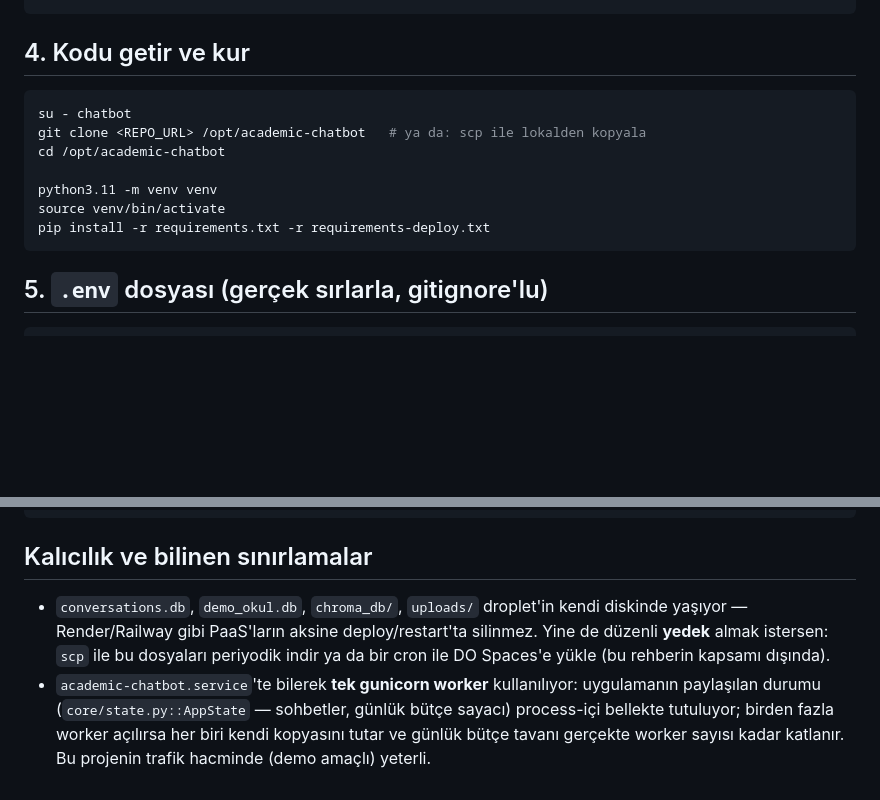
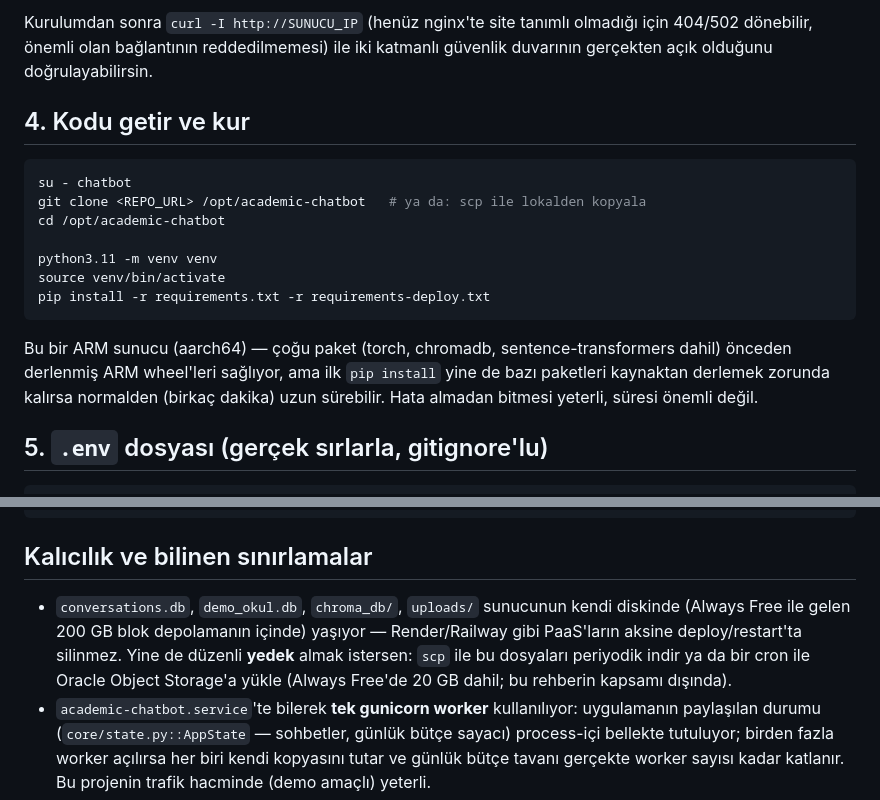
Before and after one commit to Egebo/Egitim-Alaninda-Ozellestirilmis-RAG-Tabanli-Akademik-Chatbot, a Markdown page: DEPLOY.md, 2 parts joined by grey strips. Drawn GitHub-style; blank space fills up the shorter version.

````diff
--- a/DEPLOY.md
+++ b/DEPLOY.md
@@ -69,4 +92,8 @@ apt install -y python3.11 python3.11-venv python3-pip git nginx certbot python3-
 ```
+
+Kurulumdan sonra `curl -I http://SUNUCU_IP` (henüz nginx'te site tanımlı
+olmadığı için 404/502 dönebilir, önemli olan bağlantının reddedilmemesi)
+ile iki katmanlı güvenlik duvarının gerçekten açık olduğunu doğrulayabilirsin.
 
 ## 4. Kodu getir ve kur
 
@@ -79,6 +106,11 @@ python3.11 -m venv venv
 source venv/bin/activate
 pip install -r requirements.txt -r requirements-deploy.txt
 ```
+
+Bu bir ARM sunucu (aarch64) — çoğu paket (torch, chromadb, sentence-transformers
+dahil) önceden derlenmiş ARM wheel'leri sağlıyor, ama ilk `pip install` yine de
+bazı paketleri kaynaktan derlemek zorunda kalırsa normalden (birkaç dakika)
+uzun sürebilir. Hata almadan bitmesi yeterli, süresi önemli değil.
 
 ## 5. `.env` dosyası (gerçek sırlarla, gitignore'lu)
 
@@ -167,11 +199,12 @@ sudo systemctl restart academic-chatbot
 
 ## Kalıcılık ve bilinen sınırlamalar
 
-- `conversations.db`, `demo_okul.db`, `chroma_db/`, `uploads/` droplet'in kendi
-  diskinde yaşıyor — Render/Railway gibi PaaS'ların aksine deploy/restart'ta
-  silinmez. Yine de düzenli **yedek** almak istersen: `scp` ile bu dosyaları
-  periyodik indir ya da bir cron ile DO Spaces'e yükle (bu rehberin kapsamı
-  dışında).
+- `conversations.db`, `demo_okul.db`, `chroma_db/`, `uploads/` sunucunun kendi
+  diskinde (Always Free ile gelen 200 GB blok depolamanın içinde) yaşıyor —
+  Render/Railway gibi PaaS'ların aksine deploy/restart'ta silinmez. Yine de
+  düzenli **yedek** almak istersen: `scp` ile bu dosyaları periyodik indir ya
+  da bir cron ile Oracle Object Storage'a yükle (Always Free'de 20 GB dahil;
+  bu rehberin kapsamı dışında).
 - `academic-chatbot.service`'te bilerek **tek gunicorn worker** kullanılıyor:
   uygulamanın paylaşılan durumu (`core/state.py::AppState` — sohbetler, günlük
   bütçe sayacı) process-içi bellekte tutuluyor; birden fazla worker açılırsa her
````
Also changed, not shown: other parts of DEPLOY.md (+52 -29 lines), CLAUDE.md (+2 -2 lines).
